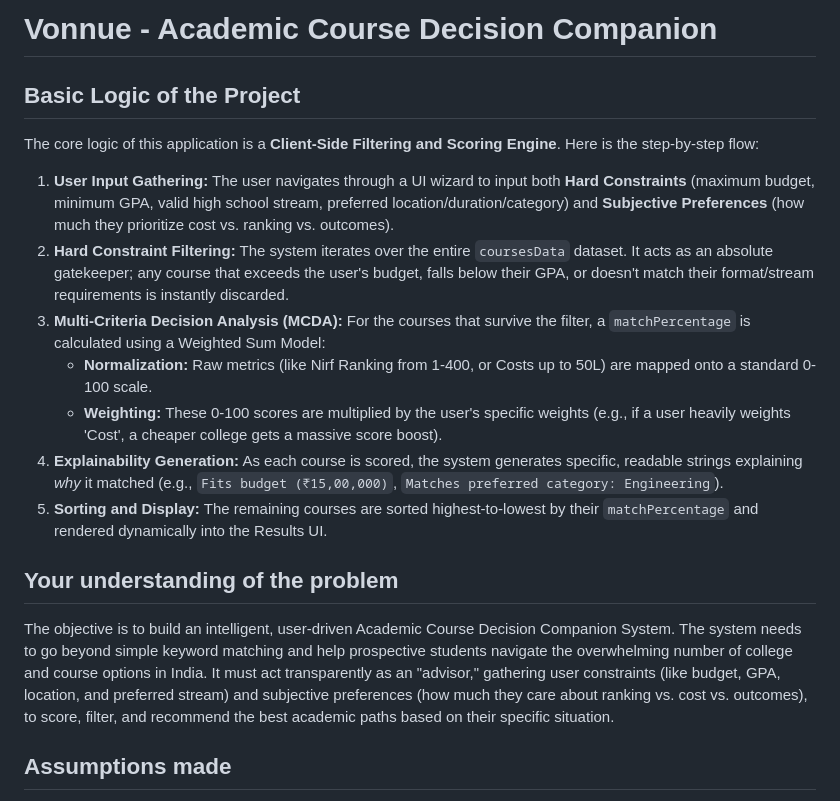
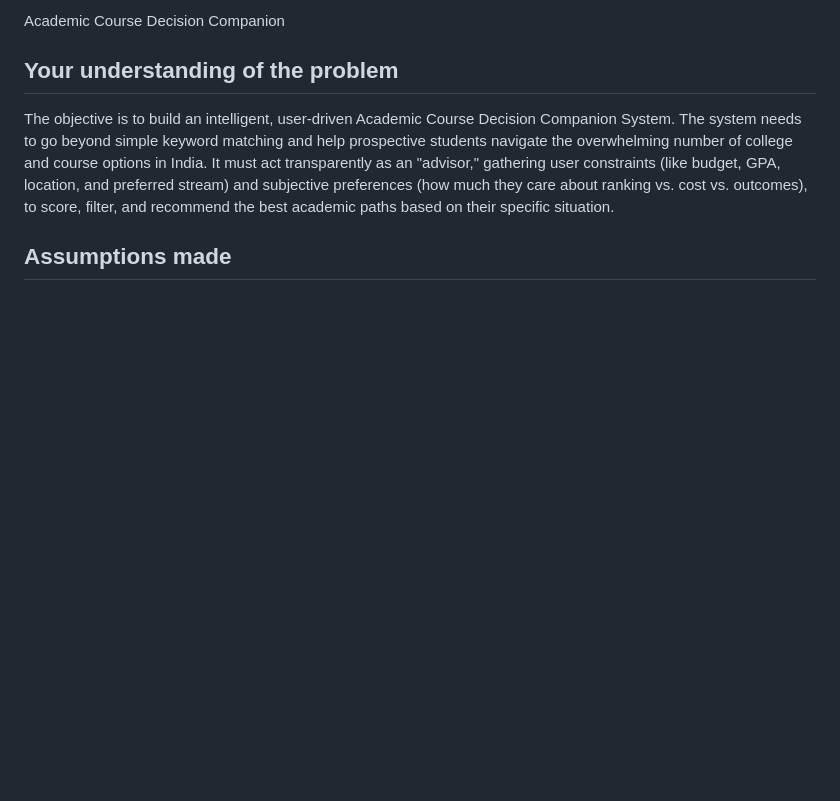
Before and after one commit to krishna-priya-r/vonnue, a Markdown page: README.md, the part around the change. GitHub-like rendering; blank space fills up the shorter version.

```diff
--- a/README.md
+++ b/README.md
@@ -1,16 +1,6 @@
-# Vonnue - Academic Course Decision Companion
+ Academic Course Decision Companion
 
-## Basic Logic of the Project
 
-The core logic of this application is a **Client-Side Filtering and Scoring Engine**. Here is the step-by-step flow:
-
-1. **User Input Gathering:** The user navigates through a UI wizard to input both **Hard Constraints** (maximum budget, minimum GPA, valid high school stream, preferred location/duration/category) and **Subjective Preferences** (how much they prioritize cost vs. ranking vs. outcomes).
-2. **Hard Constraint Filtering:** The system iterates over the entire `coursesData` dataset. It acts as an absolute gatekeeper; any course that exceeds the user's budget, falls below their GPA, or doesn't match their format/stream requirements is instantly discarded.
-3. **Multi-Criteria Decision Analysis (MCDA):** For the courses that survive the filter, a `matchPercentage` is calculated using a Weighted Sum Model:
-   - **Normalization:** Raw metrics (like Nirf Ranking from 1-400, or Costs up to 50L) are mapped onto a standard 0-100 scale.
-   - **Weighting:** These 0-100 scores are multiplied by the user's specific weights (e.g., if a user heavily weights 'Cost', a cheaper college gets a massive score boost).
-4. **Explainability Generation:** As each course is scored, the system generates specific, readable strings explaining *why* it matched (e.g., `Fits budget (₹15,00,000)`, `Matches preferred category: Engineering`).
-5. **Sorting and Display:** The remaining courses are sorted highest-to-lowest by their `matchPercentage` and rendered dynamically into the Results UI.
 
 ## Your understanding of the problem
 
```
